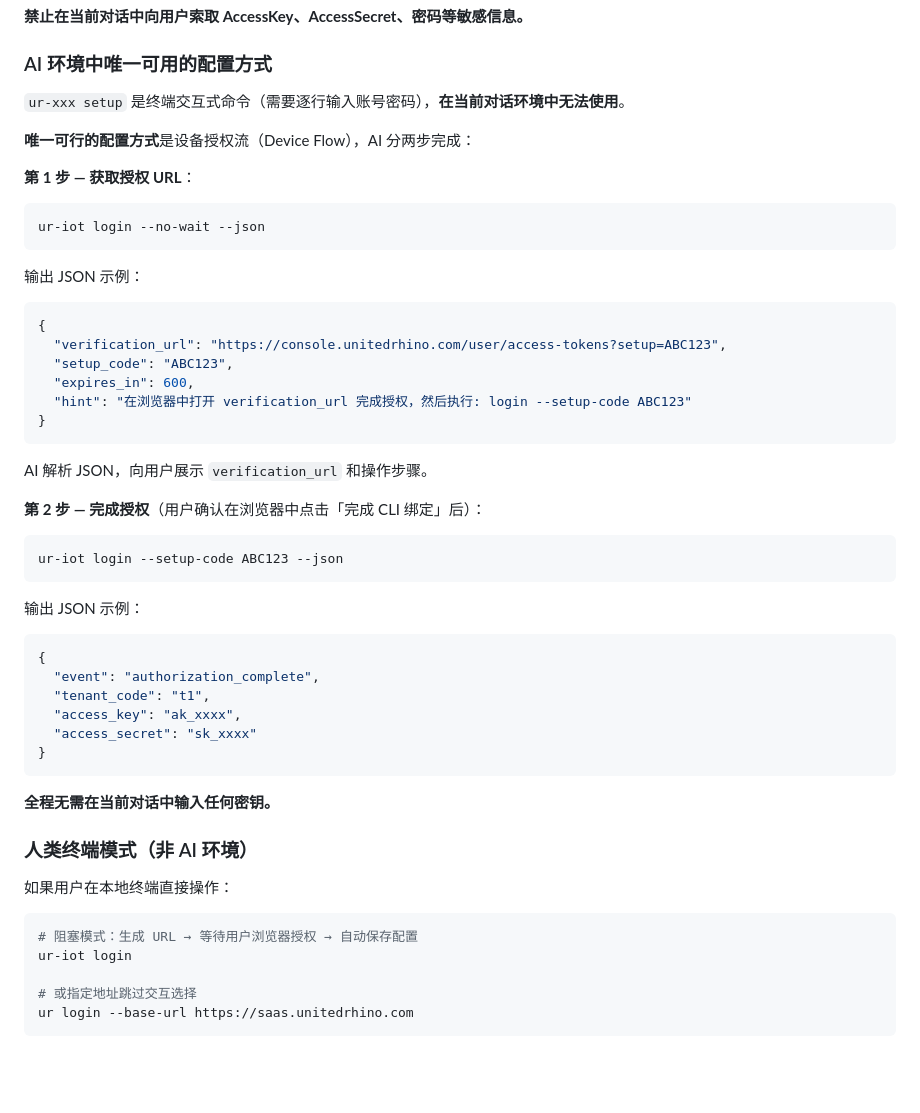
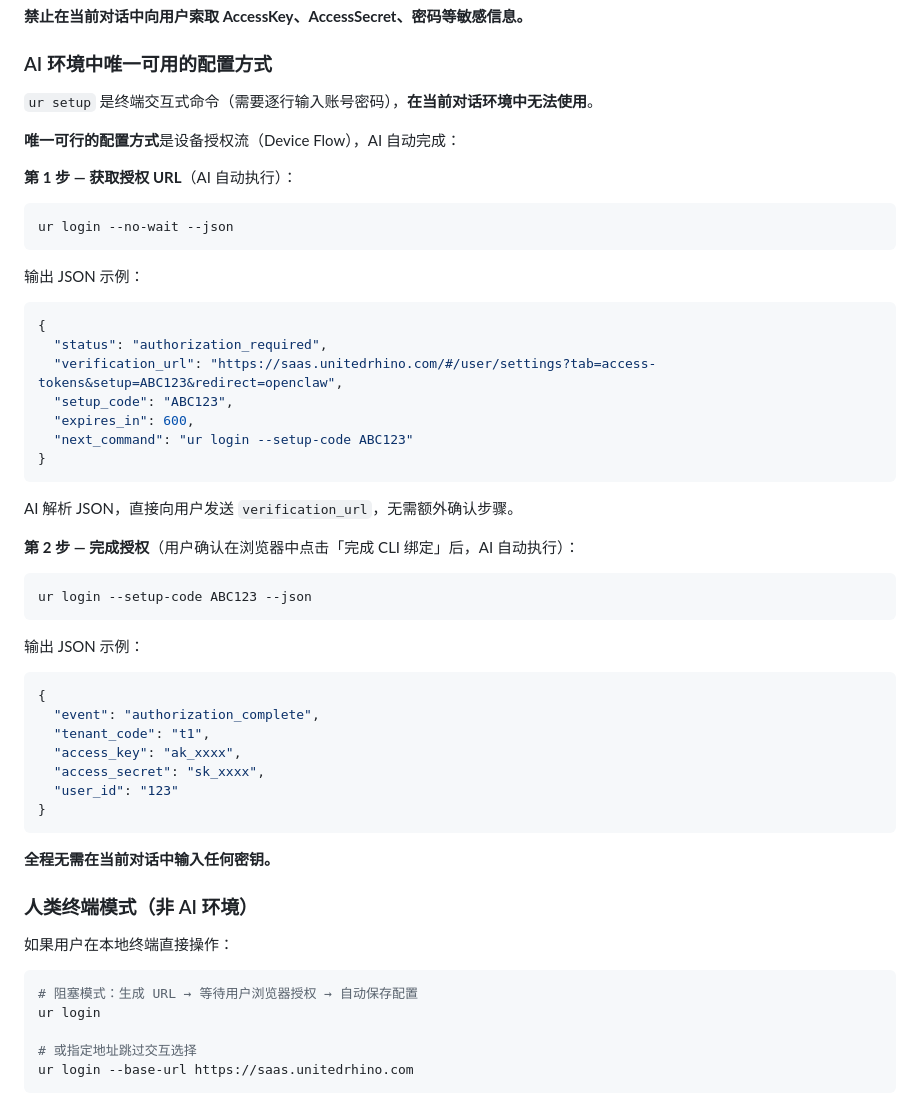
Before and after one commit to unitedrhino/cli, a Markdown page: npm-package/SKILL.md, the part around the change. Rendered like a GitHub page; blank space fills up the shorter version.

````diff
--- a/npm-package/SKILL.md
+++ b/npm-package/SKILL.md
@@ -14,28 +14,29 @@ metadata:
 
 ### AI 环境中唯一可用的配置方式
 
-`ur-xxx setup` 是终端交互式命令（需要逐行输入账号密码），**在当前对话环境中无法使用**。
+`ur setup` 是终端交互式命令（需要逐行输入账号密码），**在当前对话环境中无法使用**。
 
-**唯一可行的配置方式**是设备授权流（Device Flow），AI 分两步完成：
+**唯一可行的配置方式**是设备授权流（Device Flow），AI 自动完成：
 
-**第 1 步 — 获取授权 URL**：
+**第 1 步 — 获取授权 URL**（AI 自动执行）：
 ```bash
-ur-iot login --no-wait --json
+ur login --no-wait --json
 ```
 输出 JSON 示例：
 ```json
 {
-  "verification_url": "https://console.unitedrhino.com/user/access-tokens?setup=ABC123",
+  "status": "authorization_required",
+  "verification_url": "https://saas.unitedrhino.com/#/user/settings?tab=access-tokens&setup=ABC123&redirect=openclaw",
   "setup_code": "ABC123",
   "expires_in": 600,
-  "hint": "在浏览器中打开 verification_url 完成授权，然后执行: login --setup-code ABC123"
+  "next_command": "ur login --setup-code ABC123"
 }
 ```
-AI 解析 JSON，向用户展示 `verification_url` 和操作步骤。
+AI 解析 JSON，直接向用户发送 `verification_url`，无需额外确认步骤。
 
-**第 2 步 — 完成授权**（用户确认在浏览器中点击「完成 CLI 绑定」后）：
+**第 2 步 — 完成授权**（用户确认在浏览器中点击「完成 CLI 绑定」后，AI 自动执行）：
 ```bash
-ur-iot login --setup-code ABC123 --json
+ur login --setup-code ABC123 --json
 ```
 输出 JSON 示例：
 ```json
@@ -43,7 +44,8 @@ ur-iot login --setup-code ABC123 --json
   "event": "authorization_complete",
   "tenant_code": "t1",
   "access_key": "ak_xxxx",
-  "access_secret": "sk_xxxx"
+  "access_secret": "sk_xxxx",
+  "user_id": "123"
 }
 ```
 
@@ -54,7 +56,7 @@ ur-iot login --setup-code ABC123 --json
 如果用户在本地终端直接操作：
 ```bash
 # 阻塞模式：生成 URL → 等待用户浏览器授权 → 自动保存配置
-ur-iot login
+ur login
 
 # 或指定地址跳过交互选择
 ur login --base-url https://saas.unitedrhino.com
````
Also changed, not shown: README.md (+27 -19 lines).
